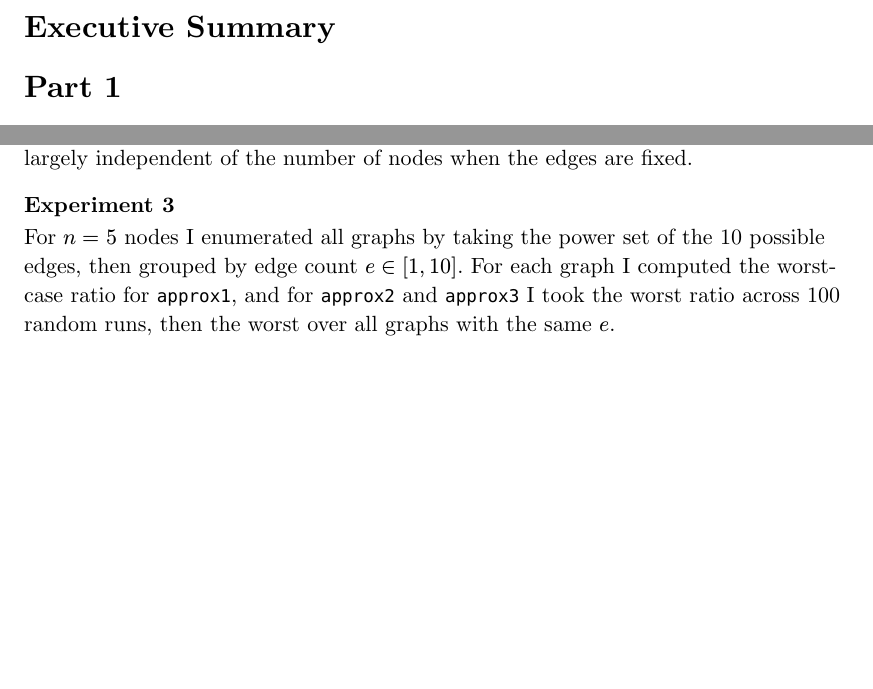
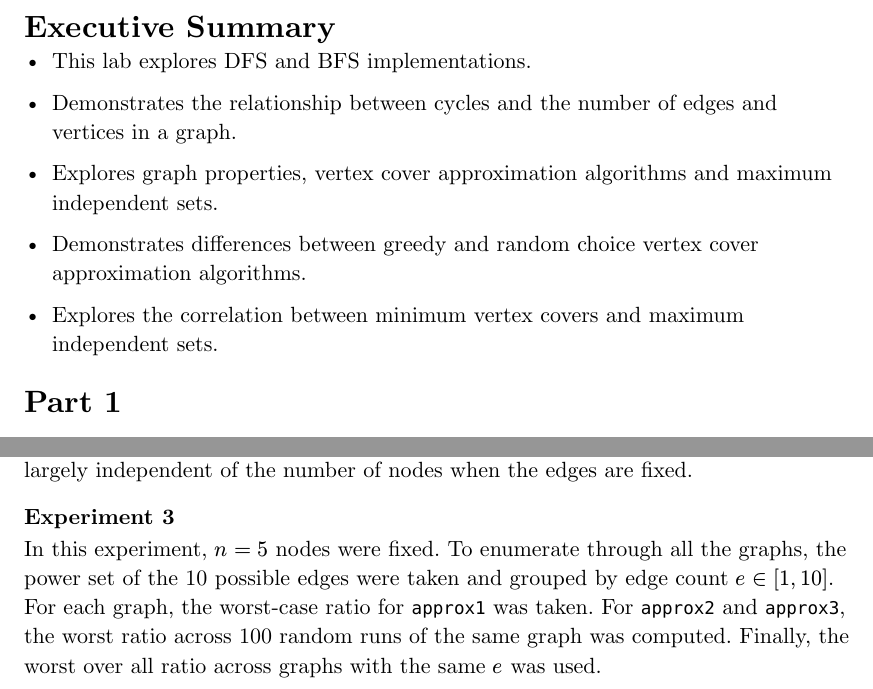
Before and after one commit to markokosoric/2XC3_Lab, a Typst document (lab2/lab_report.typ): two parts of pages 3 and 6 of 9, joined at a grey line, cut so that both start at the same text, the shorter picture padded with empty space. Compiled offline with Typst 0.15.

Commit message:
Executive summary added

```diff
--- a/lab2/lab_report.typ
+++ b/lab2/lab_report.typ
@@ -37,7 +37,17 @@
 ): set figure.caption(position: top)
 
 = Executive Summary
-// TODO
+
+- This lab explores DFS and BFS implementations.
+
+- Demonstrates the relationship between cycles and the number of edges and vertices in a graph.
+
+- Explores graph properties, vertex cover approximation algorithms and maximum independent sets.
+
+- Demonstrates differences between greedy and random choice vertex cover approximation algorithms.
+
+- Explores the correlation between minimum vertex covers and maximum independent sets.
+
 
 = Part 1
 == Experiment 1
@@ -74,4 +84,3 @@ a sigmoid curve like the graph in experiment 1.
 
 === Experiment 1
 For each edge count in $[1, 5, 10, 15, 20, 25, 28]$ on graphs with $n = 8$
-nodes, I generated 1000 random graphs. For each graph I computed the total MVC
@@ -117,11 +124,10 @@ can waste picks more easily. This also shows that approximation 1's performance
 is largely independent of the number of nodes when the edges are fixed.
 
 === Experiment 3
-For $n = 5$ nodes I enumerated all graphs by taking the power set of the 10
-possible edges, then grouped by edge count $e in [1, 10]$. For each graph I
-computed the worst-case ratio for `approx1`, and for `approx2` and `approx3` I
-took the worst ratio across 100 random runs, then the worst over all graphs with
-the same $e$.
+In this experiment, $n = 5$ nodes were fixed. To enumerate through all the graphs, the power set of the 10
+possible edges were taken and grouped by edge count $e in [1, 10]$. For each graph, the worst-case ratio for `approx1` was taken. For `approx2` and `approx3`,
+the worst ratio across 100 random runs of the same graph was computed. Finally, the worst over all ratio across graphs with
+the same $e$ was used.
 
 #figure(
   image("experiment_approximations_3_graph.png"),
```
Also changed, not shown: lab2/lab_report.typ (12 more changed lines).
